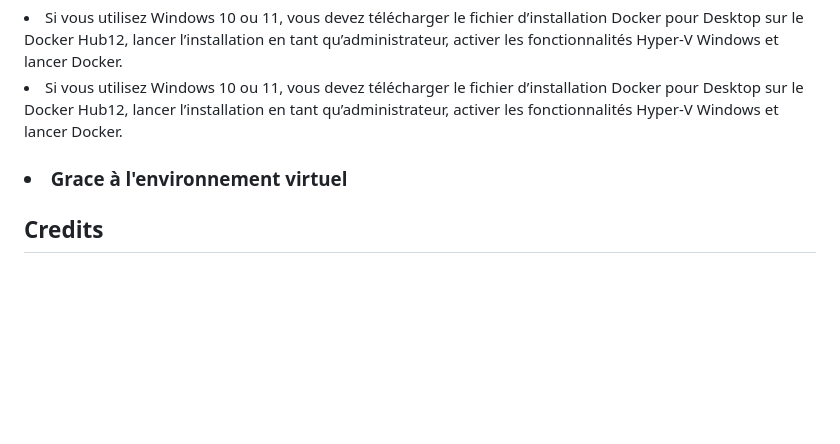
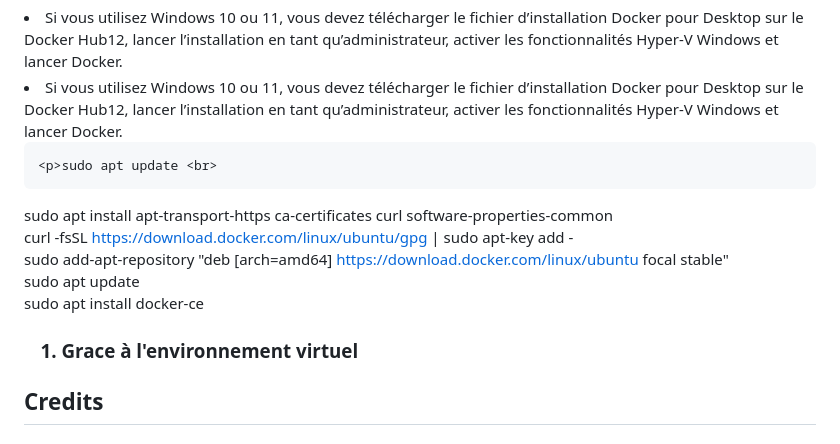
Before and after one commit to DarkShadowCoder/Microservices-with-Docker-flask-and-react, a Markdown page: README.md, the part around the change printed below. Drawn GitHub-style; blank space fills up the shorter version.

```diff
--- a/README.md
+++ b/README.md
@@ -49,7 +49,15 @@
 	<p>Docker. Docker est un logiciel qui permet de créer et de gérer des conteneurs, qui sont des environnements isolés pour exécuter des applications. Pour installer Docker, vous devez suivre les étapes suivantes, selon votre système d’exploitation:</p><br>
 <li>Si vous utilisez Windows 10 ou 11, vous devez télécharger le fichier d’installation Docker pour Desktop sur le Docker Hub12, lancer l’installation en tant qu’administrateur, activer les fonctionnalités Hyper-V Windows et lancer Docker.</li>
 <li>Si vous utilisez Windows 10 ou 11, vous devez télécharger le fichier d’installation Docker pour Desktop sur le Docker Hub12, lancer l’installation en tant qu’administrateur, activer les fonctionnalités Hyper-V Windows et lancer Docker.</li>
-	<h3><li>Grace à l'environnement virtuel</li></h3>
+
+	<p>sudo apt update <br>
+sudo apt install apt-transport-https ca-certificates curl software-properties-common<br>
+curl -fsSL https://download.docker.com/linux/ubuntu/gpg | sudo apt-key add -<br>
+sudo add-apt-repository "deb [arch=amd64] https://download.docker.com/linux/ubuntu focal stable"<br>
+sudo apt update<br>
+sudo apt install docker-ce<br>
+</p>
+	<h3><ol><li>Grace à l'environnement virtuel</li> </ol></h3>
 </div>
 <div style = "border-top = 2px solid red" id ="h6">
   <h2 font-color = "red">Credits</h2>
```
Also changed, not shown: other parts of README.md (+1 -1 lines).
